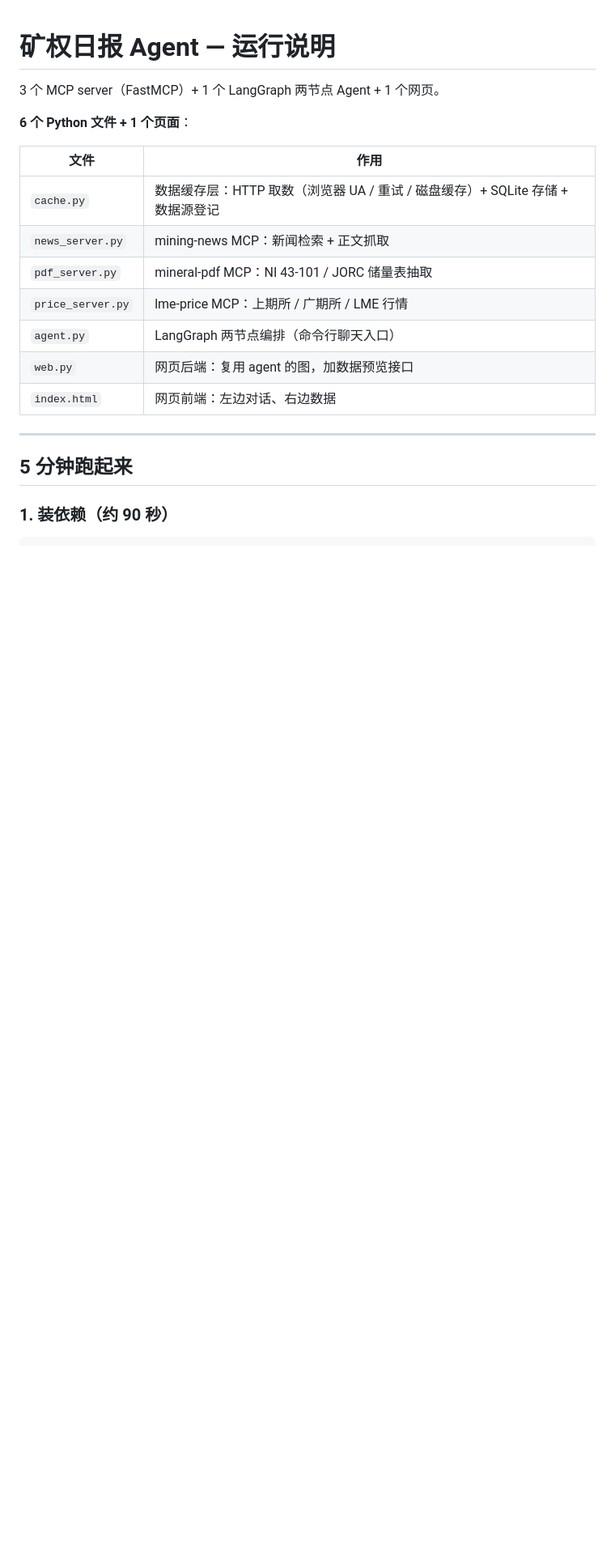
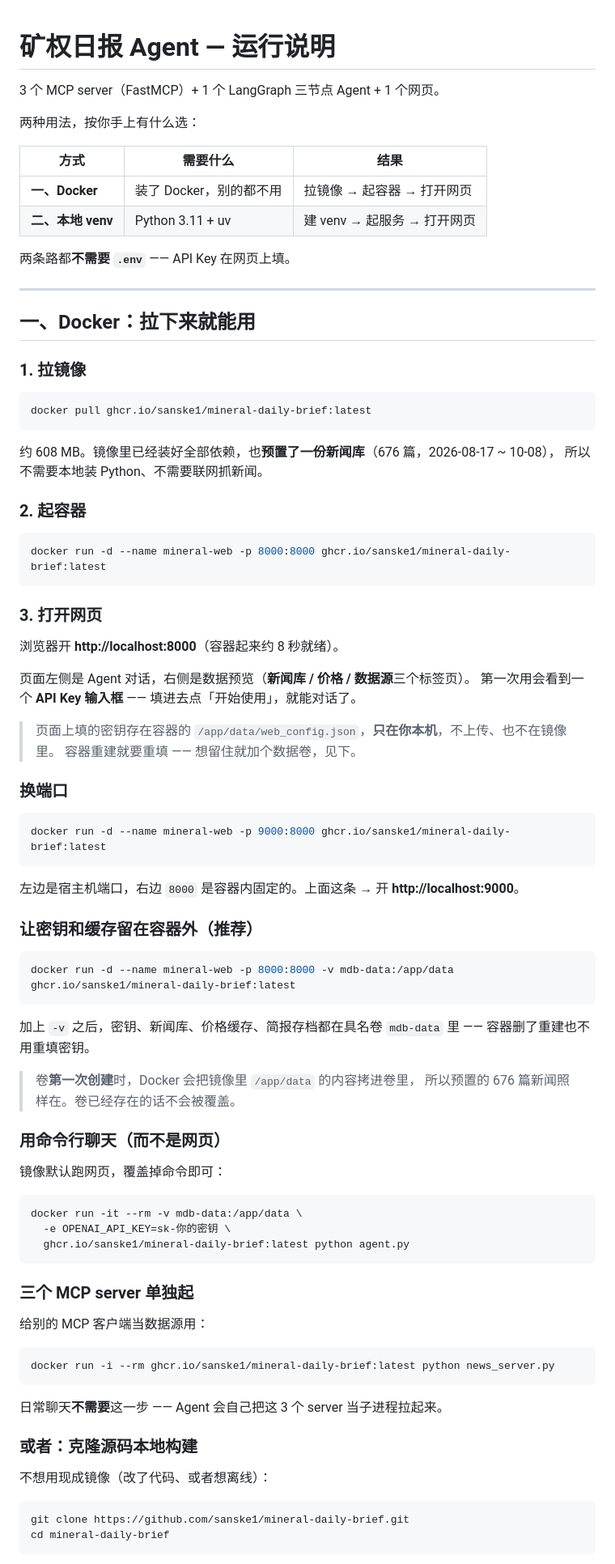
Before and after one commit to sanske1/mineral-daily-brief, a Markdown page: RUN.md, the part around one of its changes. Shown at 81% size. Drawn GitHub-style; blank space fills up the shorter version.

````diff
--- a/RUN.md
+++ b/RUN.md
@@ -1,21 +1,91 @@
 # 矿权日报 Agent — 运行说明
 
-3 个 MCP server（FastMCP）+ 1 个 LangGraph 两节点 Agent + 1 个网页。
+3 个 MCP server（FastMCP）+ 1 个 LangGraph 三节点 Agent + 1 个网页。
 
-**6 个 Python 文件 + 1 个页面**：
+两种用法，按你手上有什么选：
 
-| 文件 | 作用 |
-|---|---|
-| `cache.py` | 数据缓存层：HTTP 取数（浏览器 UA / 重试 / 磁盘缓存）+ SQLite 存储 + 数据源登记 |
-| `news_server.py` | mining-news MCP：新闻检索 + 正文抓取 |
-| `pdf_server.py` | mineral-pdf MCP：NI 43-101 / JORC 储量表抽取 |
-| `price_server.py` | lme-price MCP：上期所 / 广期所 / LME 行情 |
-| `agent.py` | LangGraph 两节点编排（命令行聊天入口） |
-| `web.py` | 网页后端：复用 agent 的图，加数据预览接口 |
-| `index.html` | 网页前端：左边对话、右边数据 |
+| 方式 | 需要什么 | 结果 |
+|---|---|---|
+| **一、Docker** | 装了 Docker，别的都不用 | 拉镜像 → 起容器 → 打开网页 |
+| **二、本地 venv** | Python 3.11 + uv | 建 venv → 起服务 → 打开网页 |
+
+两条路都**不需要 `.env`** —— API Key 在网页上填。
 
 ---
 
-## 5 分钟跑起来
+## 一、Docker：拉下来就能用
 
-### 1. 装依赖（约 90 秒）
+### 1. 拉镜像
+
+```bash
+docker pull ghcr.io/sanske1/mineral-daily-brief:latest
+```
+
+约 608 MB。镜像里已经装好全部依赖，也**预置了一份新闻库**（676 篇，2026-08-17 ~ 10-08），
+所以不需要本地装 Python、不需要联网抓新闻。
+
+### 2. 起容器
+
+```bash
+docker run -d --name mineral-web -p 8000:8000 ghcr.io/sanske1/mineral-daily-brief:latest
+```
+
+### 3. 打开网页
+
+浏览器开 **http://localhost:8000**（容器起来约 8 秒就绪）。
+
+页面左侧是 Agent 对话，右侧是数据预览（**新闻库 / 价格 / 数据源**三个标签页）。
+第一次用会看到一个 **API Key 输入框** —— 填进去点「开始使用」，就能对话了。
+
+> 页面上填的密钥存在容器的 `/app/data/web_config.json`，**只在你本机**，不上传、也不在镜像里。
+> 容器重建就要重填 —— 想留住就加个数据卷，见下。
+
+### 换端口
+
+```bash
+docker run -d --name mineral-web -p 9000:8000 ghcr.io/sanske1/mineral-daily-brief:latest
+```
+
+左边是宿主机端口，右边 `8000` 是容器内固定的。上面这条 → 开 **http://localhost:9000**。
+
+### 让密钥和缓存留在容器外（推荐）
+
+```bash
+docker run -d --name mineral-web -p 8000:8000 -v mdb-data:/app/data ghcr.io/sanske1/mineral-daily-brief:latest
+```
+
+加上 `-v` 之后，密钥、新闻库、价格缓存、简报存档都在具名卷 `mdb-data` 里 ——
+容器删了重建也不用重填密钥。
+
+> 卷**第一次创建**时，Docker 会把镜像里 `/app/data` 的内容拷进卷里，
+> 所以预置的 676 篇新闻照样在。卷已经存在的话不会被覆盖。
+
+### 用命令行聊天（而不是网页）
+
+镜像默认跑网页，覆盖掉命令即可：
+
+```bash
+docker run -it --rm -v mdb-data:/app/data \
+  -e OPENAI_API_KEY=sk-你的密钥 \
+  ghcr.io/sanske1/mineral-daily-brief:latest python agent.py
+```
+
+### 三个 MCP server 单独起
+
+给别的 MCP 客户端当数据源用：
+
+```bash
+docker run -i --rm ghcr.io/sanske1/mineral-daily-brief:latest python news_server.py
+```
+
+日常聊天**不需要**这一步 —— Agent 会自己把这 3 个 server 当子进程拉起来。
+
+### 或者：克隆源码本地构建
+
+不想用现成镜像（改了代码、或者想离线）：
+
+```bash
+git clone https://github.com/sanske1/mineral-daily-brief.git
+cd mineral-daily-brief
+```
+
````
Also changed, not shown: other parts of RUN.md (+86 -220 lines).
